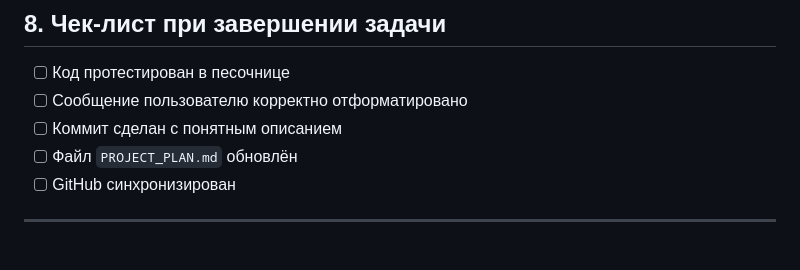
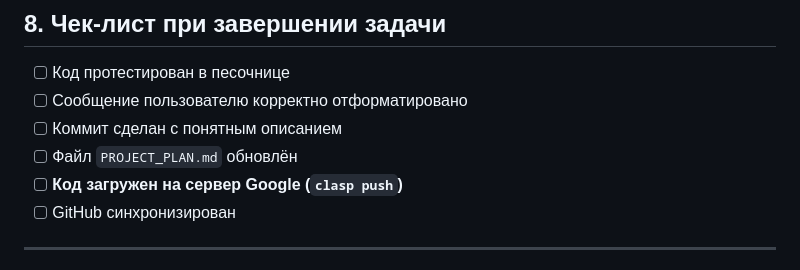
Before and after one commit to Gakuzi/SmartPitanieBot, a Markdown page: PROJECT_PLAN.md, the part around the change. Drawn GitHub-style.

Commit message:
Docs: добавлен пункт о clasp push в чек-лист

```diff
--- a/PROJECT_PLAN.md
+++ b/PROJECT_PLAN.md
@@ -136,6 +136,7 @@
 - [ ] Сообщение пользователю корректно отформатировано
 - [ ] Коммит сделан с понятным описанием
 - [ ] Файл `PROJECT_PLAN.md` обновлён
+- [ ] **Код загружен на сервер Google (`clasp push`)**
 - [ ] GitHub синхронизирован
 
 ---
```
